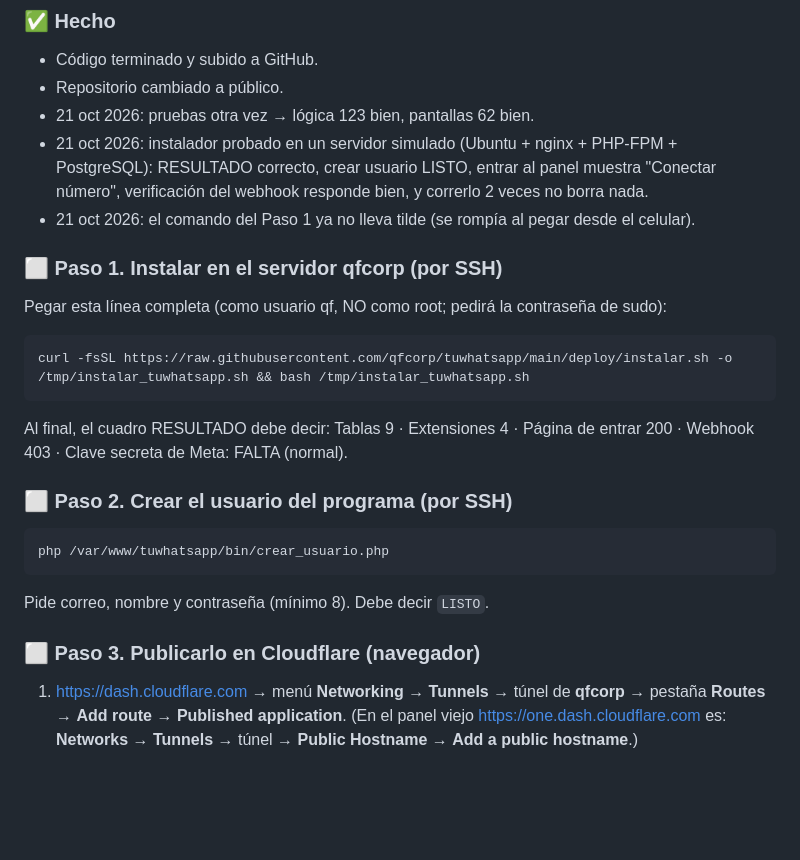
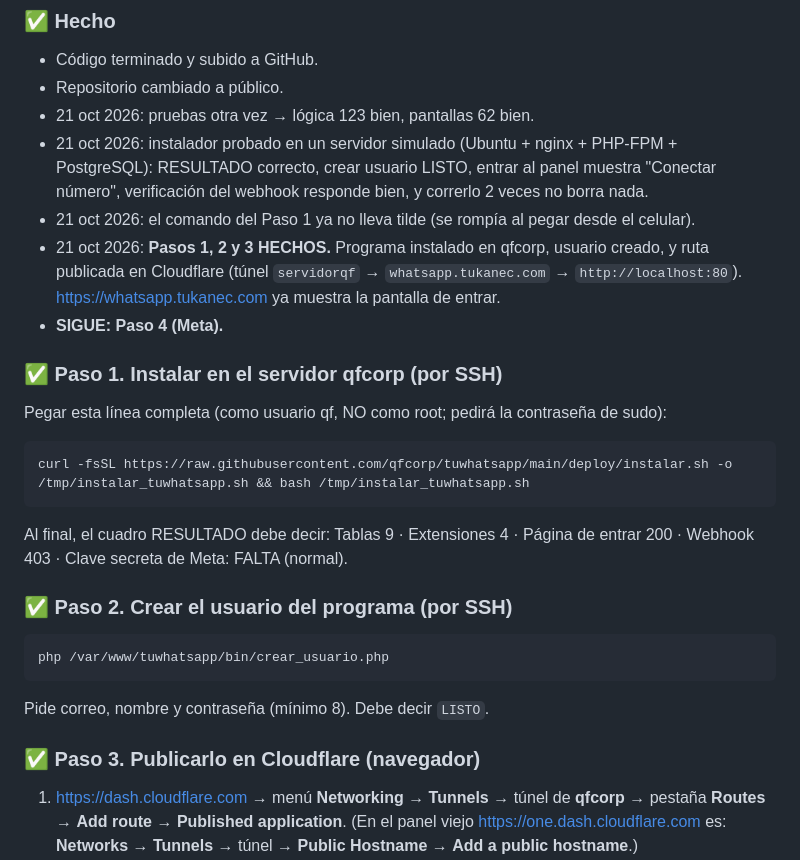
Before and after one commit to qfcorp/tuwhatsapp, a Markdown page: NOTAS.md, the part around the change. GitHub-like rendering; blank space fills up the shorter version.

Commit message:
Notas: pasos 1, 2 y 3 hechos (instalado y publicado en whatsapp.tukanec.com)
Co-Authored-By: Claude Opus 5.5 <noreply@anthropic.com>
Claude-Session: https://claude.ai/code/session_014TqLfxiaMc1DnJ33e6m9TU

````diff
--- a/NOTAS.md
+++ b/NOTAS.md
@@ -45,21 +45,23 @@ Recibir mensajes y enviar desde la app del celular es **gratis**. Con $12: unas
 - 21 oct 2026: pruebas otra vez → lógica 123 bien, pantallas 62 bien.
 - 21 oct 2026: instalador probado en un servidor simulado (Ubuntu + nginx + PHP-FPM + PostgreSQL): RESULTADO correcto, crear usuario LISTO, entrar al panel muestra "Conectar número", verificación del webhook responde bien, y correrlo 2 veces no borra nada.
 - 21 oct 2026: el comando del Paso 1 ya no lleva tilde (se rompía al pegar desde el celular).
+- 21 oct 2026: **Pasos 1, 2 y 3 HECHOS.** Programa instalado en qfcorp, usuario creado, y ruta publicada en Cloudflare (túnel `servidorqf` → `whatsapp.tukanec.com` → `http://localhost:80`). https://whatsapp.tukanec.com ya muestra la pantalla de entrar.
+- **SIGUE: Paso 4 (Meta).**
 
-### ⬜ Paso 1. Instalar en el servidor qfcorp (por SSH)
+### ✅ Paso 1. Instalar en el servidor qfcorp (por SSH)
 Pegar esta línea completa (como usuario qf, NO como root; pedirá la contraseña de sudo):
 ```
 curl -fsSL https://raw.githubusercontent.com/qfcorp/tuwhatsapp/main/deploy/instalar.sh -o /tmp/instalar_tuwhatsapp.sh && bash /tmp/instalar_tuwhatsapp.sh
 ```
 Al final, el cuadro RESULTADO debe decir: Tablas 9 · Extensiones 4 · Página de entrar 200 · Webhook 403 · Clave secreta de Meta: FALTA (normal).
 
-### ⬜ Paso 2. Crear el usuario del programa (por SSH)
+### ✅ Paso 2. Crear el usuario del programa (por SSH)
 ```
 php /var/www/tuwhatsapp/bin/crear_usuario.php
 ```
 Pide correo, nombre y contraseña (mínimo 8). Debe decir `LISTO`.
 
-### ⬜ Paso 3. Publicarlo en Cloudflare (navegador)
+### ✅ Paso 3. Publicarlo en Cloudflare (navegador)
 1. https://dash.cloudflare.com → menú **Networking → Tunnels** → túnel de **qfcorp** → pestaña **Routes** → **Add route** → **Published application**.
    (En el panel viejo https://one.dash.cloudflare.com es: **Networks → Tunnels** → túnel → **Public Hostname** → **Add a public hostname**.)
 2. Subdomain `whatsapp` · Domain `tukanec.com` · Service URL `http://localhost:80` → **Add route** (o **Save hostname**).
````
